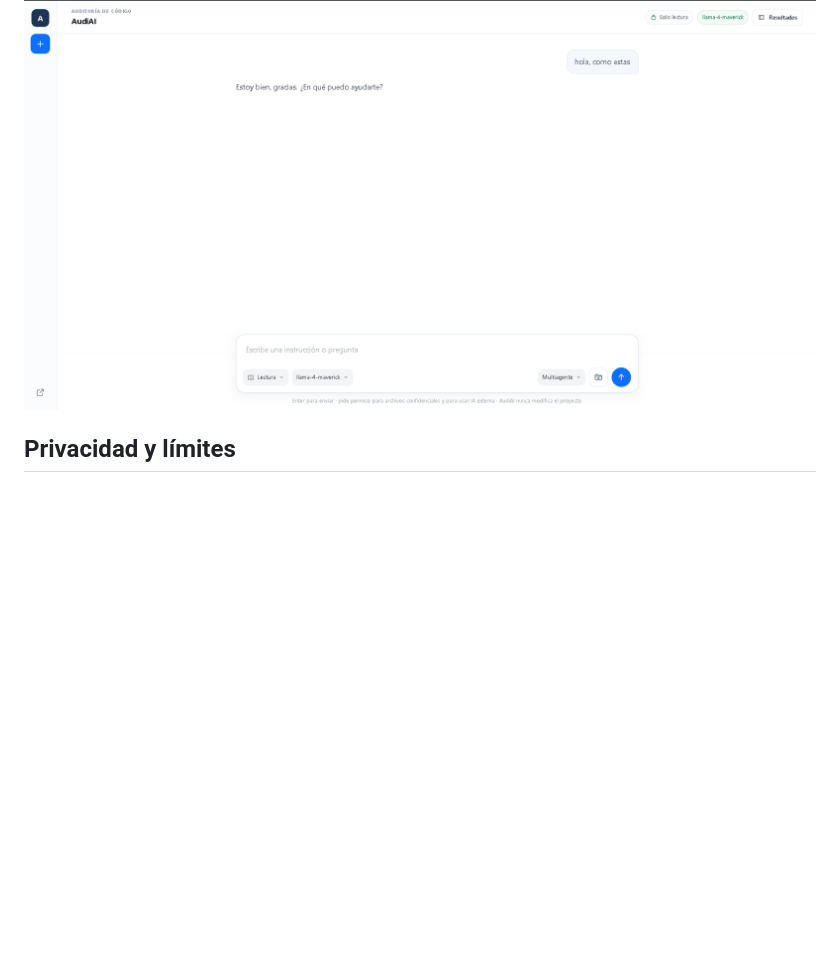
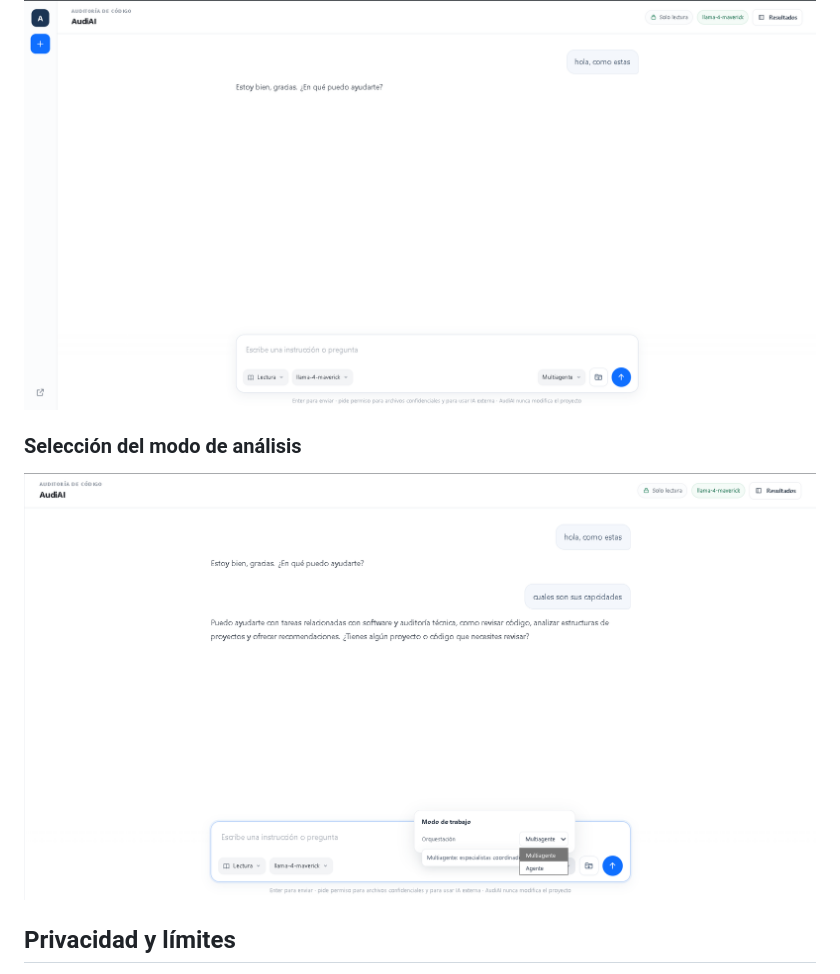
Before and after one commit to jainerchocue/audiai, a Markdown page: README.md, the part around the change. Rendered like a GitHub page; pictures changed too: docs/images/audiai-modos.png (added); blank space fills up the shorter version.

Commit message:
docs: add mode selection screenshot

```diff
--- a/README.md
+++ b/README.md
@@ -30,6 +30,10 @@ los informes y cómo adjuntar un proyecto como contexto.
 ### Conversación con AudiAI
 
 ![Ejemplo de conversación en AudiAI](docs/images/audiai-chat.png)
+
+### Selección del modo de análisis
+
+![Selector de modos Agente y Multiagente](docs/images/audiai-modos.png)
 
 ## Privacidad y límites
 
```
